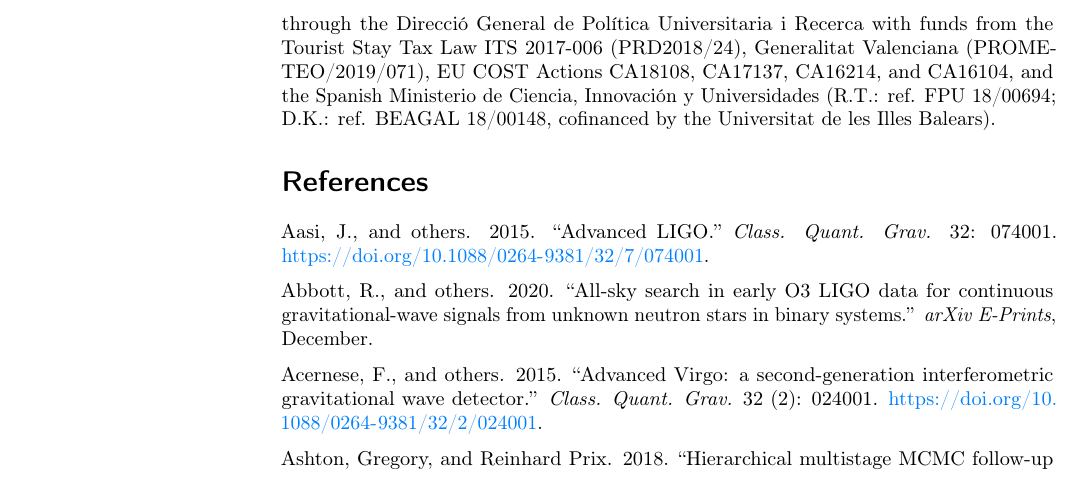
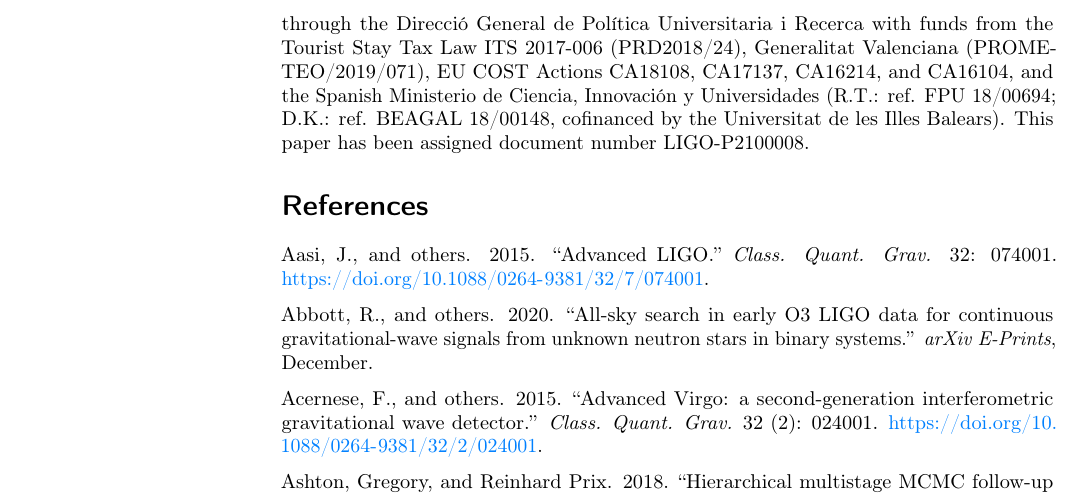
Before and after one commit to PyFstat/PyFstat, a LaTeX document (joss-paper/arxiv/paper-arxiv-v1.tex): part of page 3 of 4, cut so that both start at the same text. Compiled offline with pdfLaTeX.

Commit message:
JOSS: add DCC ref

```diff
--- a/joss-paper/arxiv/paper-arxiv-v1.tex
+++ b/joss-paper/arxiv/paper-arxiv-v1.tex
@@ -452,7 +452,8 @@ Law ITS 2017-006 (PRD2018/24), Generalitat Valenciana
 (PROMETEO/2019/071), EU COST Actions CA18108, CA17137, CA16214, and
 CA16104, and the Spanish Ministerio de Ciencia, Innovación y
 Universidades (R.T.: ref. FPU 18/00694; D.K.: ref. BEAGAL 18/00148,
-cofinanced by the Universitat de les Illes Balears).
+cofinanced by the Universitat de les Illes Balears). This paper has been
+assigned document number LIGO-P2100008.
 
 \hypertarget{references}{%
 \section*{References}\label{references}}
```
Also changed, not shown: joss-paper/paper.md (+1 -0 lines), joss-paper/paper.tex (+2 -1 lines).
